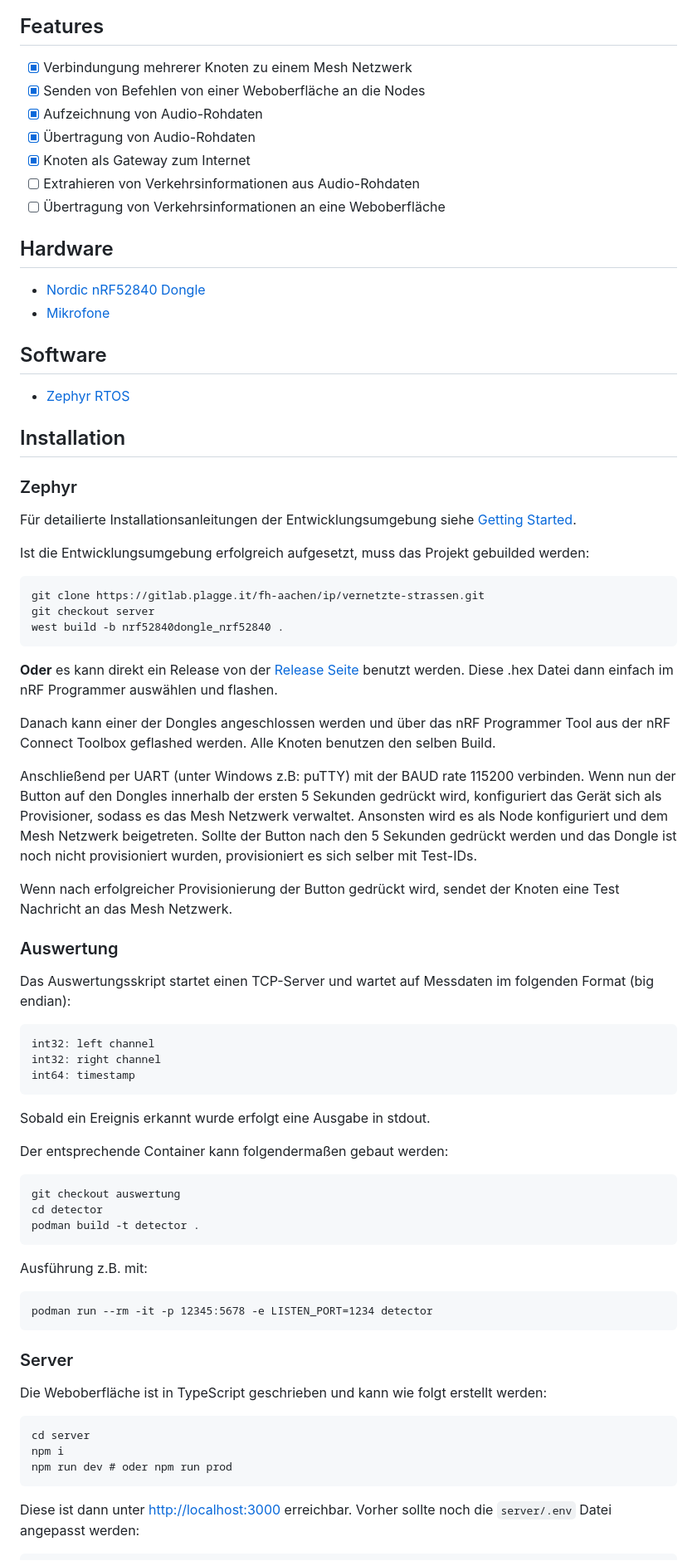
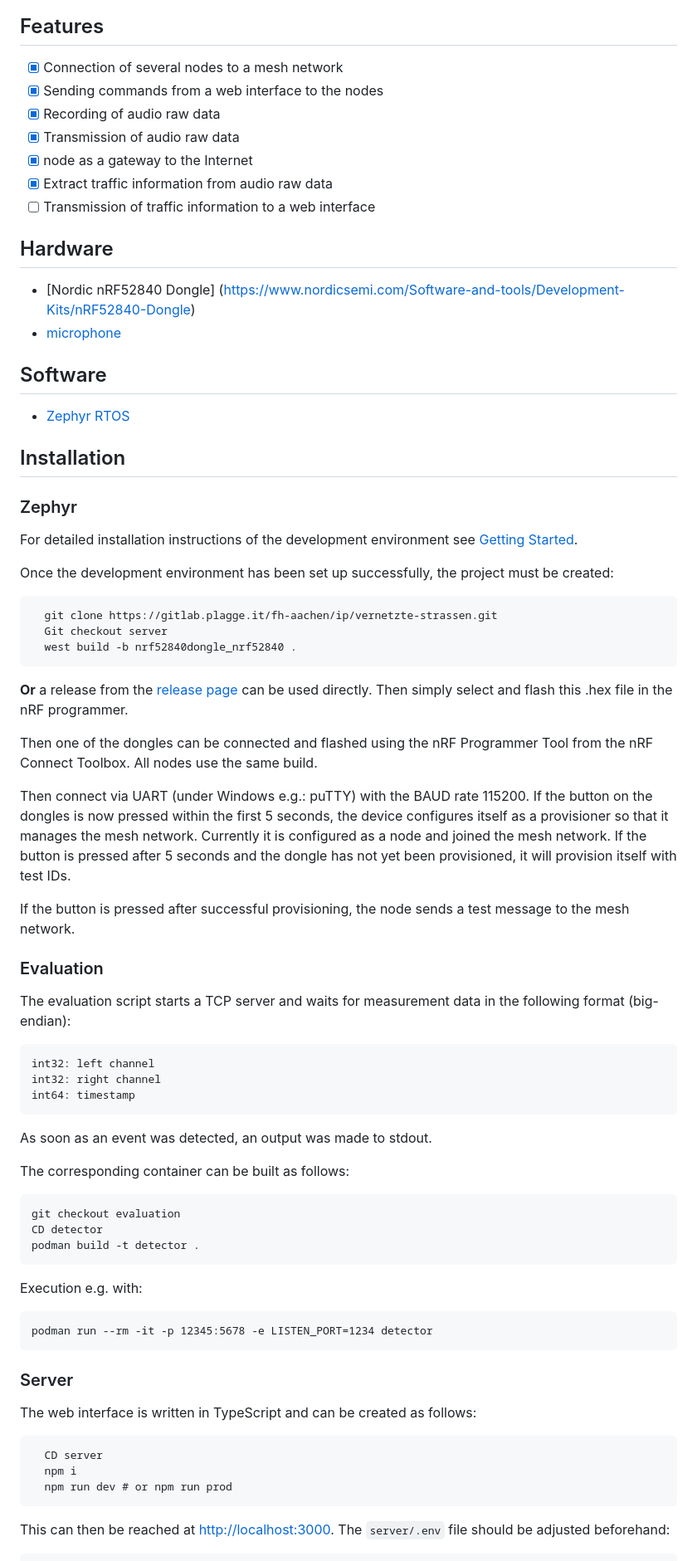
Before and after one commit to IP-VS/Connected-Roads, a Markdown page: README.md, the part around one of its changes. Shown at 83% size. Drawn GitHub-style.

Commit message:
Added english readme

````diff
--- a/README.md
+++ b/README.md
@@ -8,18 +12,18 @@ Siehe auch die [Dokumentation](https://gitlab.plagge.it/fh-aachen/ip/vernetzte-s
 
 ## Features
 
-- [x] Verbindungung mehrerer Knoten zu einem Mesh Netzwerk
-- [x] Senden von Befehlen von einer Weboberfläche an die Nodes
-- [x] Aufzeichnung von Audio-Rohdaten
-- [x] Übertragung von Audio-Rohdaten
-- [x] Knoten als Gateway zum Internet
-- [ ] Extrahieren von Verkehrsinformationen aus Audio-Rohdaten
-- [ ] Übertragung von Verkehrsinformationen an eine Weboberfläche
+- [x] Connection of several nodes to a mesh network
+- [x] Sending commands from a web interface to the nodes
+- [x] Recording of audio raw data
+- [x] Transmission of audio raw data
+- [x] node as a gateway to the Internet
+- [x] Extract traffic information from audio raw data
+- [ ] Transmission of traffic information to a web interface
 
 ## Hardware
 
-- [Nordic nRF52840 Dongle](https://www.nordicsemi.com/Software-and-tools/Development-Kits/nRF52840-Dongle)
-- [Mikrofone]()
+- [Nordic nRF52840 Dongle] (https://www.nordicsemi.com/Software-and-tools/Development-Kits/nRF52840-Dongle)
+- [microphone]()
 
 ## Software
 
@@ -29,25 +33,25 @@ Siehe auch die [Dokumentation](https://gitlab.plagge.it/fh-aachen/ip/vernetzte-s
 
 ### Zephyr
 
-Für detailierte Installationsanleitungen der Entwicklungsumgebung siehe [Getting Started](https://gitlab.plagge.it/fh-aachen/ip/vernetzte-strassen/-/wikis/Ressources/Development%20Setup).
+For detailed installation instructions of the development environment see [Getting Started](https://gitlab.plagge.it/fh-aachen/ip/vernetzte-strassen/-/wikis/Ressources/Development%20Setup).
 
-Ist die Entwicklungsumgebung erfolgreich aufgesetzt, muss das Projekt gebuilded werden:
+Once the development environment has been set up successfully, the project must be created:
 
-    git clone https://gitlab.plagge.it/fh-aachen/ip/vernetzte-strassen.git
-    git checkout server
-    west build -b nrf52840dongle_nrf52840 .
+      git clone https://gitlab.plagge.it/fh-aachen/ip/vernetzte-strassen.git
+      Git checkout server
+      west build -b nrf52840dongle_nrf52840 .
 
-**Oder** es kann direkt ein Release von der [Release Seite](https://gitlab.plagge.it/fh-aachen/ip/vernetzte-strassen/-/releases) benutzt werden. Diese .hex Datei dann einfach im nRF Programmer auswählen und flashen.
+**Or** a release from the [release page](https://gitlab.plagge.it/fh-aachen/ip/vernetzte-strassen/-/releases) can be used directly. Then simply select and flash this .hex file in the nRF programmer.
 
-Danach kann einer der Dongles angeschlossen werden und über das nRF Programmer Tool aus der nRF Connect Toolbox geflashed werden. Alle Knoten benutzen den selben Build.
+Then one of the dongles can be connected and flashed using the nRF Programmer Tool from the nRF Connect Toolbox. All nodes use the same build.
 
-Anschließend per UART (unter Windows z.B: puTTY) mit der BAUD rate 115200 verbinden. Wenn nun der Button auf den Dongles innerhalb der ersten 5 Sekunden gedrückt wird, konfiguriert das Gerät sich als Provisioner, sodass es das Mesh Netzwerk verwaltet. Ansonsten wird es als Node konfiguriert und dem Mesh Netzwerk beigetreten. Sollte der Button nach den 5 Sekunden gedrückt werden und das Dongle ist noch nicht provisioniert wurden, provisioniert es sich selber mit Test-IDs.
+Then connect via UART (under Windows e.g.: puTTY) with the BAUD rate 115200. If the button on the dongles is now pressed within the first 5 seconds, the device configures itself as a provisioner so that it manages the mesh network. Currently it is configured as a node and joined the mesh network. If the button is pressed after 5 seconds and the dongle has not yet been provisioned, it will provision itself with test IDs.
 
-Wenn nach erfolgreicher Provisionierung der Button gedrückt wird, sendet der Knoten eine Test Nachricht an das Mesh Netzwerk.
+If the button is pressed after successful provisioning, the node sends a test message to the mesh network.
 
-### Auswertung
+### Evaluation
 
-Das Auswertungsskript startet einen TCP-Server und wartet auf Messdaten im folgenden Format (big endian):
+The evaluation script starts a TCP server and waits for measurement data in the following format (big-endian):
 
 ```
 int32: left channel
@@ -55,17 +59,17 @@ int32: right channel
 int64: timestamp
 ```
 
-Sobald ein Ereignis erkannt wurde erfolgt eine Ausgabe in stdout.
+As soon as an event was detected, an output was made to stdout.
 
-Der entsprechende Container kann folgendermaßen gebaut werden:
+The corresponding container can be built as follows:
 
 ```
-git checkout auswertung
-cd detector
+git checkout evaluation
+CD detector
 podman build -t detector .
 ```
 
-Ausführung z.B. mit:
+Execution e.g. with:
 
 ```
 podman run --rm -it -p 12345:5678 -e LISTEN_PORT=1234 detector
@@ -73,11 +77,11 @@ podman run --rm -it -p 12345:5678 -e LISTEN_PORT=1234 detector
 
 ### Server
 
-Die Weboberfläche ist in TypeScript geschrieben und kann wie folgt erstellt werden:
+The web interface is written in TypeScript and can be created as follows:
 
-    cd server
-    npm i
-    npm run dev # oder npm run prod
+      CD server
+      npm i
+      npm run dev # or npm run prod
 
-Diese ist dann unter [http://localhost:3000](http://localhost:3000) erreichbar. Vorher sollte noch die `server/.env` Datei angepasst werden:
+This can then be reached at [http://localhost:3000](http://localhost:3000). The `server/.env` file should be adjusted beforehand:
 
````
Also changed, not shown: other parts of README.md (+26 -22 lines), README_de.md (added, +118 -0 lines).
